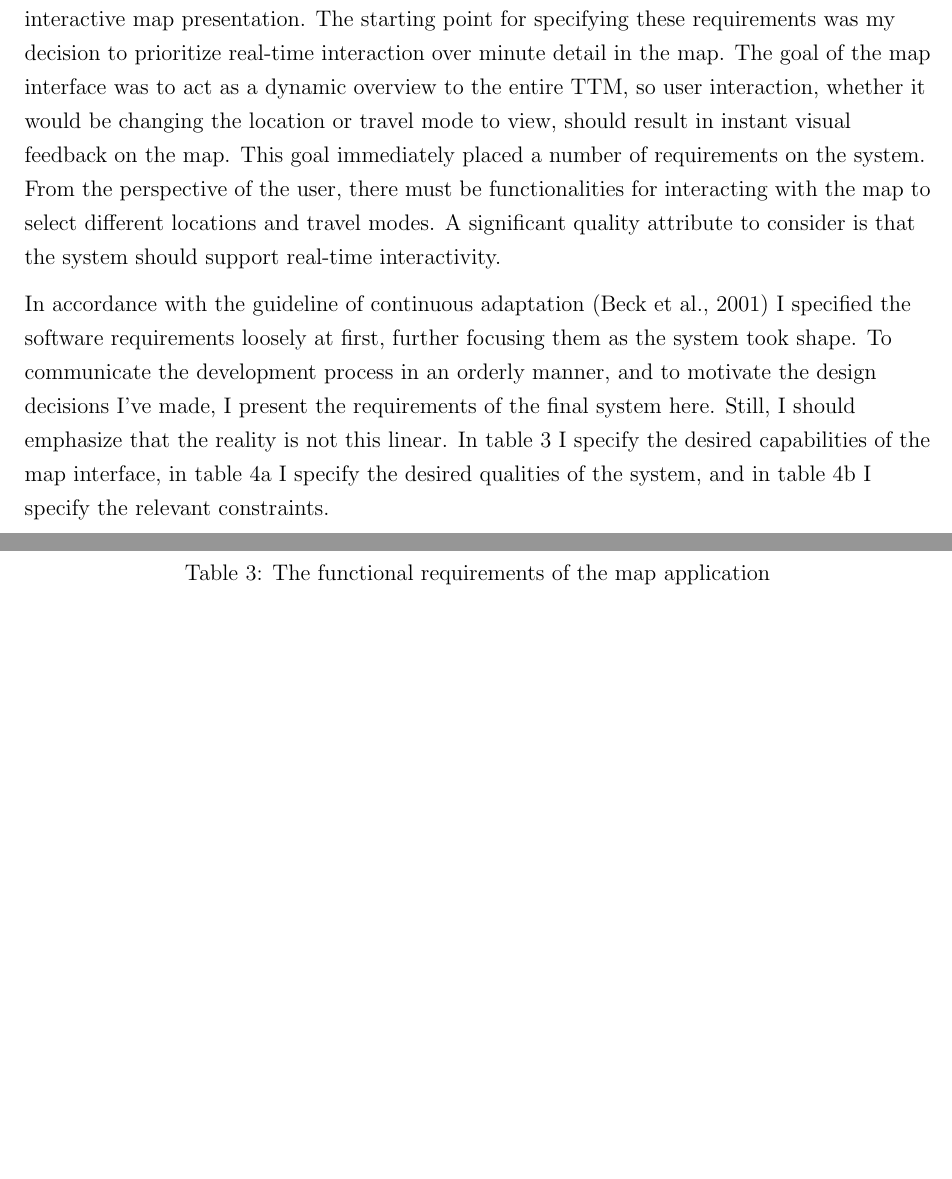
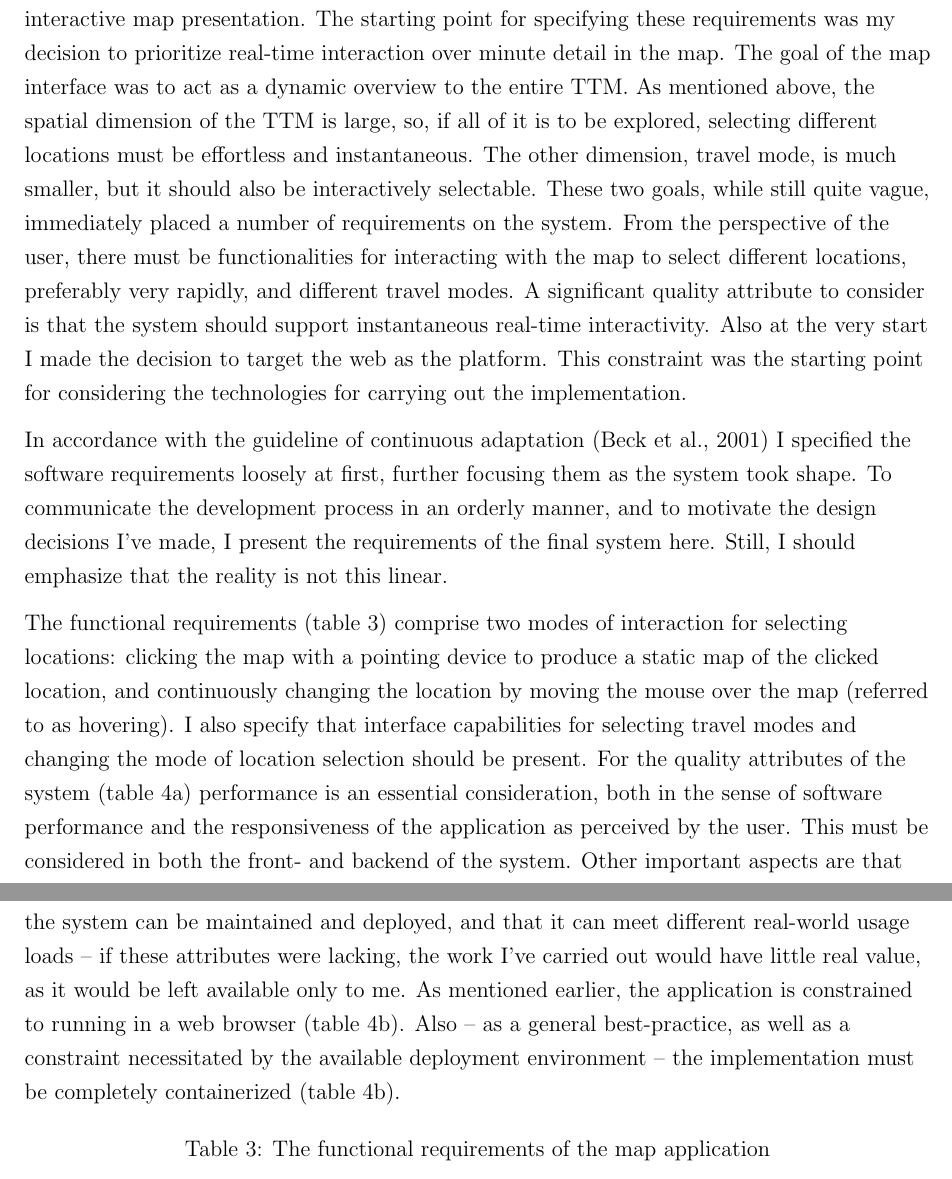
Before and after one commit to eemilhaa/thesis, a LaTeX thesis (thesis/main.tex, which reads thesis/sections/methods.tex): two parts of pages 23 and 24 of 47, joined at a grey line, cut so that both start at the same text, the shorter picture padded with empty space. Compiled offline with pdfLaTeX.

Commit message:
ttm & study design

```diff
--- a/thesis/sections/methods.tex
+++ b/thesis/sections/methods.tex
@@ -163,15 +168,23 @@ I based the requirements of this particular system on the goals of the study,
 considering the interactive map presentation.
 The starting point for specifying these requirements
 was my decision to prioritize real-time interaction over minute detail in the map.
-The goal of the map interface was to act as a dynamic overview to the entire \acrshort{ttm},
-so user interaction, whether it would be changing the location or travel mode to view,
-should result in instant visual feedback on the map.
-This goal immediately placed a number of requirements on the system.
+The goal of the map interface was to act as a dynamic overview to the entire \acrshort{ttm}.
+As mentioned above, the spatial dimension of the \acrshort{ttm} is large,
+so, if all of it is to be explored,
+selecting different locations must be effortless and instantaneous.
+The other dimension, travel mode, is much smaller,
+but it should also be interactively selectable.
+These two goals, while still quite vague,
+immediately placed a number of requirements on the system.
 From the perspective of the user,
 there must be functionalities for interacting with the map to
-select different locations and travel modes.
+select different locations, preferably very rapidly,
+and different travel modes.
 A significant quality attribute to consider is that the system should
-support real-time interactivity.
+support instantaneous real-time interactivity.
+Also at the very start I made the decision to target the web as the platform.
+This constraint was the starting point for considering the technologies
+for carrying out the implementation.
 % To achieve this, the latency between user input and
 % its visible results must be minimized.
 
@@ -182,12 +195,29 @@ To communicate the development process in an orderly manner,
 and to motivate the design decisions I've made, I present
 the requirements of the final system here.
 Still, I should emphasize that the reality is not this linear.
-In table \ref{tab:functional requirements}
-I specify the desired capabilities of the map interface,
-in table \ref{tab:quality attributes}
-I specify the desired qualities of the system,
-and in table \ref{tab:constraints}
-I specify the relevant constraints.
+
+The functional requirements (table \ref{tab:functional requirements})
+comprise two modes of interaction for selecting locations:
+clicking the map with a pointing device to produce a static map of the clicked location,
+and continuously changing the location by moving the mouse over the map
+(referred to as hovering).
+I also specify that interface capabilities for selecting travel modes
+and changing the mode of location selection should be present.
+For the quality attributes of the system (table \ref{tab:quality attributes})
+performance is an essential consideration,
+both in the sense of software performance
+and the responsiveness of the application as perceived by the user.
+This must be considered in both the front- and backend of the system.
+Other important aspects are that the system can be maintained and deployed,
+and that it can meet different real-world usage loads --
+if these attributes were lacking,
+the work I've carried out would have little real value,
+as it would be left available only to me.
+As mentioned earlier,
+the application is constrained to running in a web browser (table \ref{tab:constraints}).
+Also -- as a general best-practice, as well as a constraint
+necessitated by the available deployment environment --  % ref csc?
+the implementation must be completely containerized (table \ref{tab:constraints}).
 
 \input{visual/tables/functional_requirements.tex}
 \input{visual/tables/nonfunctional_requirements}
@@ -198,5 +224,3 @@ I specify the relevant constraints.
-	\label{fig:architechture}
-\end{figure}
 
 \subsubsection{Data preprocessing}
 Considering the requirements, the \acrshort{ttm}
```
Also changed, not shown: thesis/sections/methods.tex (45 more changed lines).
